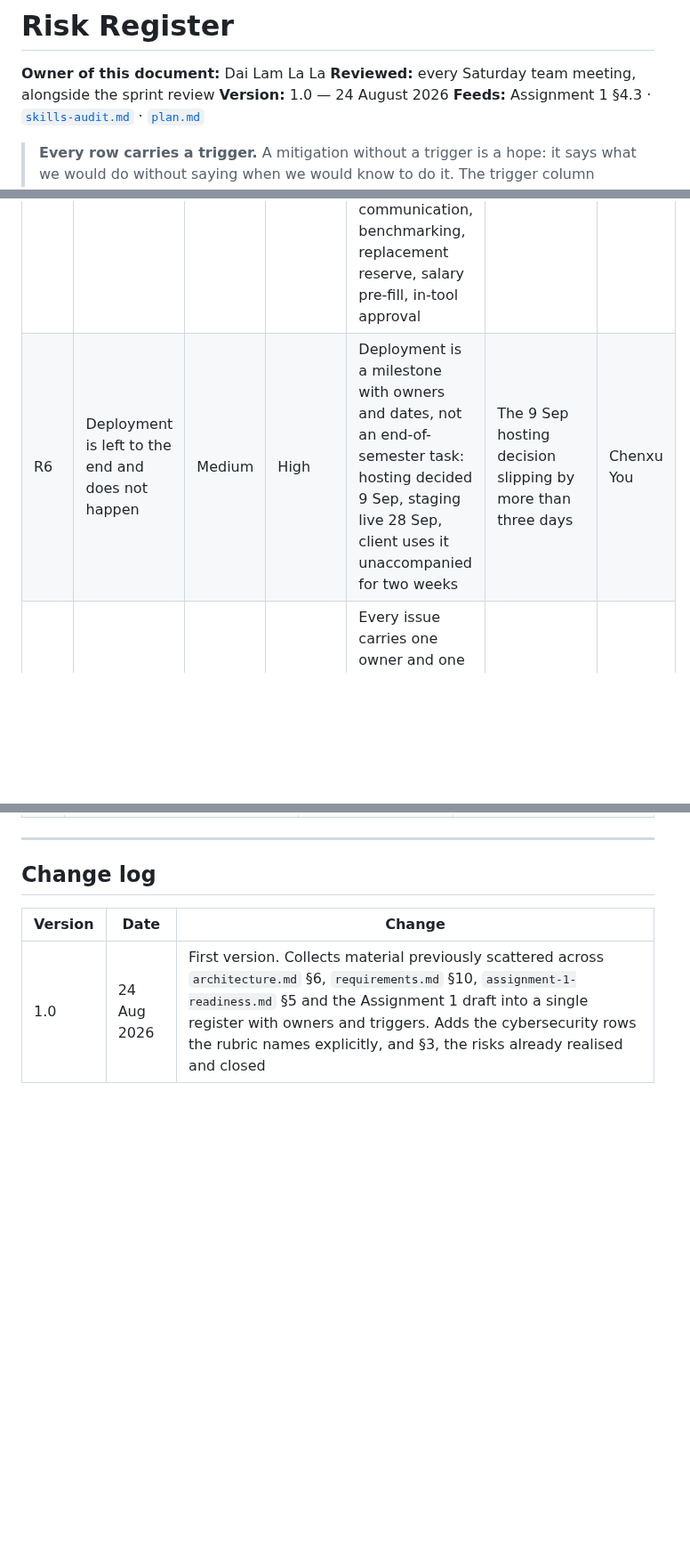
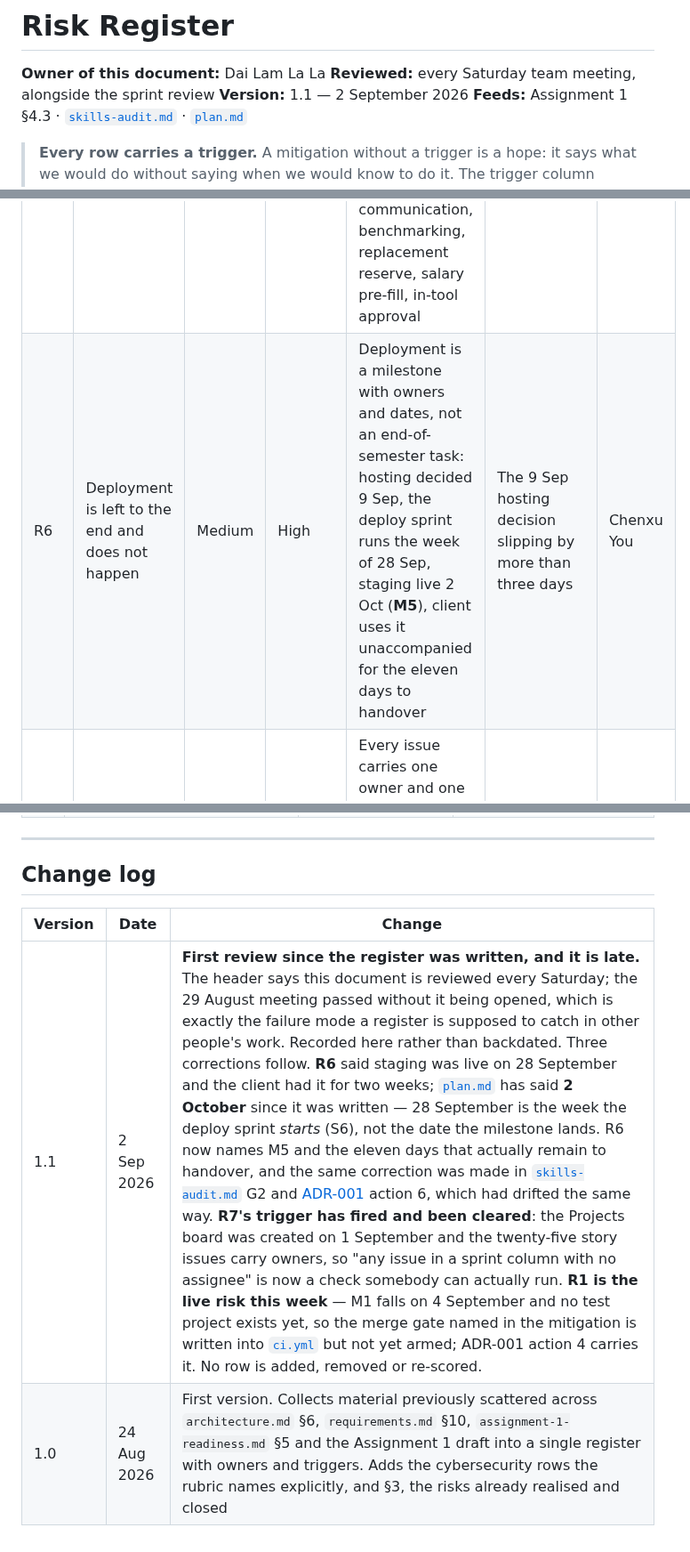
Before and after one commit to ChenxuYou/uwa-cits5206-project, a Markdown page: docs/project/risks.md, 3 parts joined by grey strips. Shown at 89% size. Rendered like a GitHub page; blank space fills up the shorter version.

Commit message:
docs: staging is live 2 Oct, not 28 Sep; the risk register records its overdue review

```diff
--- a/docs/project/risks.md
+++ b/docs/project/risks.md
@@ -2,7 +2,7 @@
 
 **Owner of this document:** Dai Lam La La
 **Reviewed:** every Saturday team meeting, alongside the sprint review
-**Version:** 1.0 — 24 August 2026
+**Version:** 1.1 — 2 September 2026
 **Feeds:** Assignment 1 §4.3 · [`skills-audit.md`](skills-audit.md) · [`plan.md`](plan.md)
 
 > **Every row carries a trigger.** A mitigation without a trigger is a hope: it says what we
@@ -46,7 +46,7 @@ the immutable snapshot, the integrity hash, and the golden-file test as a merge
 | # | Risk | L | I | Mitigation | Trigger | Owner |
 | --- | --- | --- | --- | --- | --- | --- |
 | R5 | Scope grows past the semester | Medium | High | The vertical slice is the commitment; the stretch list is written to the client as "intentions, not commitments"; the cut order is stated in advance — dashboard, price-change communication, benchmarking, replacement reserve, salary pre-fill, in-tool approval | Any stretch item started before the slice is complete end to end | Whole team |
-| R6 | Deployment is left to the end and does not happen | Medium | High | Deployment is a milestone with owners and dates, not an end-of-semester task: hosting decided 9 Sep, staging live 28 Sep, client uses it unaccompanied for two weeks | The 9 Sep hosting decision slipping by more than three days | Chenxu You |
+| R6 | Deployment is left to the end and does not happen | Medium | High | Deployment is a milestone with owners and dates, not an end-of-semester task: hosting decided 9 Sep, the deploy sprint runs the week of 28 Sep, staging live 2 Oct (**M5**), client uses it unaccompanied for the eleven days to handover | The 9 Sep hosting decision slipping by more than three days | Chenxu You |
 | R7 | Schedule slips because a task has no owner | Medium | Medium | Every issue carries one owner and one date; the board is reviewed at the Saturday meeting; unassigned issues are not allowed into a sprint | Any issue in a sprint column with no assignee | Whole team |
 | R8 | A key member becomes unavailable — five people, one already withdrawn | Medium | High | Two owners for every critical area; engine kept framework-independent so any member can read it; PR review by a second member; the redistribution after DongSheng Li's withdrawal is documented in [`team.md`](team.md) | Any area with a single owner for more than one sprint | Whole team |
 | R9 | Client latency blocks a decision | Low | Medium | One named liaison so the client is never chased twice; questions batched; **every open question carries a default we will use if no answer comes**. All five sent 17 Aug came back answered — none defaulted | Any question open for more than seven days | Yichen Zhao |
@@ -98,4 +98,5 @@ stronger evidence of risk management than any hypothetical.
 
 | Version | Date | Change |
 | --- | --- | --- |
+| 1.1 | 2 Sep 2026 | **First review since the register was written, and it is late.** The header says this document is reviewed every Saturday; the 29 August meeting passed without it being opened, which is exactly the failure mode a register is supposed to catch in other people's work. Recorded here rather than backdated. Three corrections follow. **R6** said staging was live on 28 September and the client had it for two weeks; [`plan.md`](plan.md) has said **2 October** since it was written — 28 September is the week the deploy sprint *starts* (S6), not the date the milestone lands. R6 now names M5 and the eleven days that actually remain to handover, and the same correction was made in [`skills-audit.md`](skills-audit.md) G2 and [ADR-001](../decisions/adr-001-technology-stack.md) action 6, which had drifted the same way. **R7's trigger has fired and been cleared**: the Projects board was created on 1 September and the twenty-five story issues carry owners, so "any issue in a sprint column with no assignee" is now a check somebody can actually run. **R1 is the live risk this week** — M1 falls on 4 September and no test project exists yet, so the merge gate named in the mitigation is written into [`ci.yml`](../../.github/workflows/ci.yml) but not yet armed; ADR-001 action 4 carries it. No row is added, removed or re-scored. |
 | 1.0 | 24 Aug 2026 | First version. Collects material previously scattered across `architecture.md` §6, `requirements.md` §10, `assignment-1-readiness.md` §5 and the Assignment 1 draft into a single register with owners and triggers. Adds the cybersecurity rows the rubric names explicitly, and §3, the risks already realised and closed |
```
Also changed, not shown: docs/project/skills-audit.md (+1 -1 lines).
